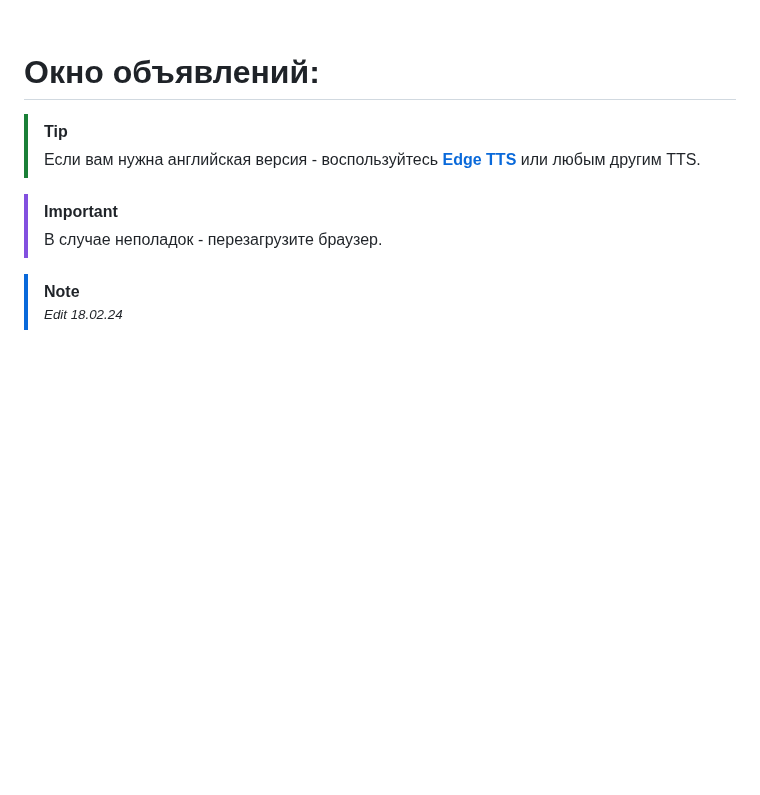
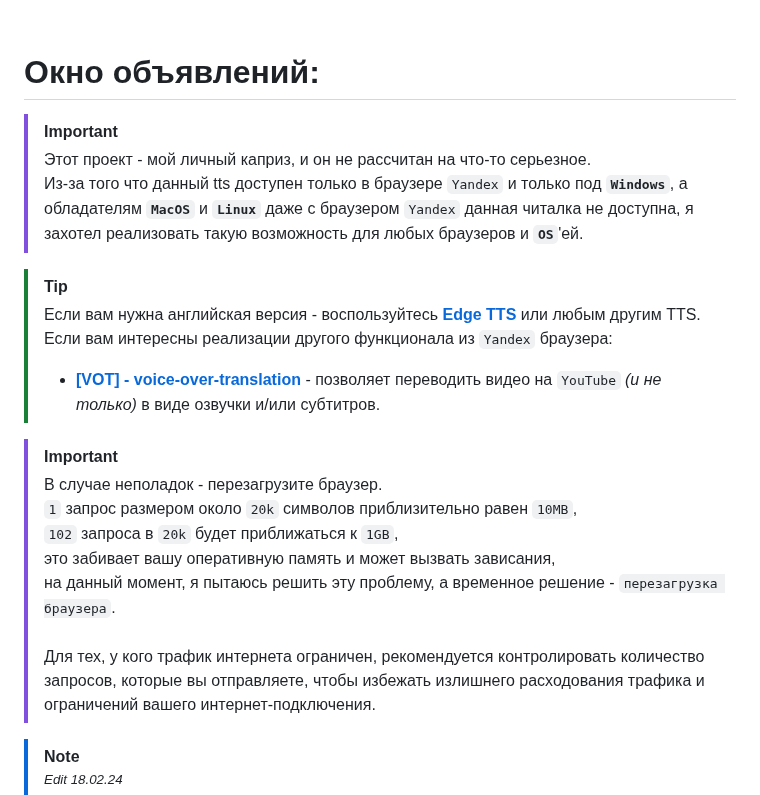
Before and after one commit to Alkohole/machine-reading-text, a Markdown page: README.md, the part around one of its changes. GitHub-like rendering; blank space fills up the shorter version.

```diff
--- a/README.md
+++ b/README.md
@@ -128,11 +124,23 @@ https://github.com/Alkohole/udr/assets/59339504/99fdac2b-0f26-42e5-94eb-2a550acb
 
 # Окно объявлений:
 
+> [!IMPORTANT]
+> Этот проект - мой личный каприз, и он не рассчитан на что-то серьезное. <br>
+> Из-за того что данный tts доступен только в браузере `Yandex` и только под **`Windows`**, а обладателям **`MacOS`** и **`Linux`** даже с браузером `Yandex` данная читалка не доступна, я захотел реализовать такую возможность для любых браузеров и **`OS`**'ей. <br>
+
 > [!TIP]
-> Если вам нужна английская версия - воспользуйтесь **[Edge TTS](https://github.com/EdgeTTS/EdgeTTS.github.io)** или любым другим TTS.
+> Если вам нужна английская версия - воспользуйтесь **[Edge TTS](https://github.com/EdgeTTS/EdgeTTS.github.io)** или любым другим TTS. <br>
+> Если вам интересны реализации другого функционала из `Yandex` браузера: <br>
+> - **[[VOT] - voice-over-translation](https://github.com/ilyhalight/voice-over-translation)** - позволяет переводить видео на `YouTube` _(и не только)_ в виде озвучки и/или субтитров.
 
 > [!IMPORTANT]
-> В случае неполадок - перезагрузите браузер.
+> В случае неполадок - перезагрузите браузер. <br>
+> `1` запрос размером около `20k` символов приблизительно равен `10MB`, <br>
+> `102` запроса в `20k` будет приближаться к `1GB`, <br>
+> это забивает вашу оперативную память и может вызвать зависания, <br>
+> на данный момент, я пытаюсь решить эту проблему, а временное решение - `перезагрузка браузера`. <br>
+> <br>
+> Для тех, у кого трафик интернета ограничен, рекомендуется контролировать количество запросов, которые вы отправляете, чтобы избежать излишнего расходования трафика и ограничений вашего интернет-подключения.
 
 > [!NOTE]
 > <sup>_Edit 18.02.24_</sup> <br>
```
Also changed, not shown: other parts of README.md (+1 -5 lines).
